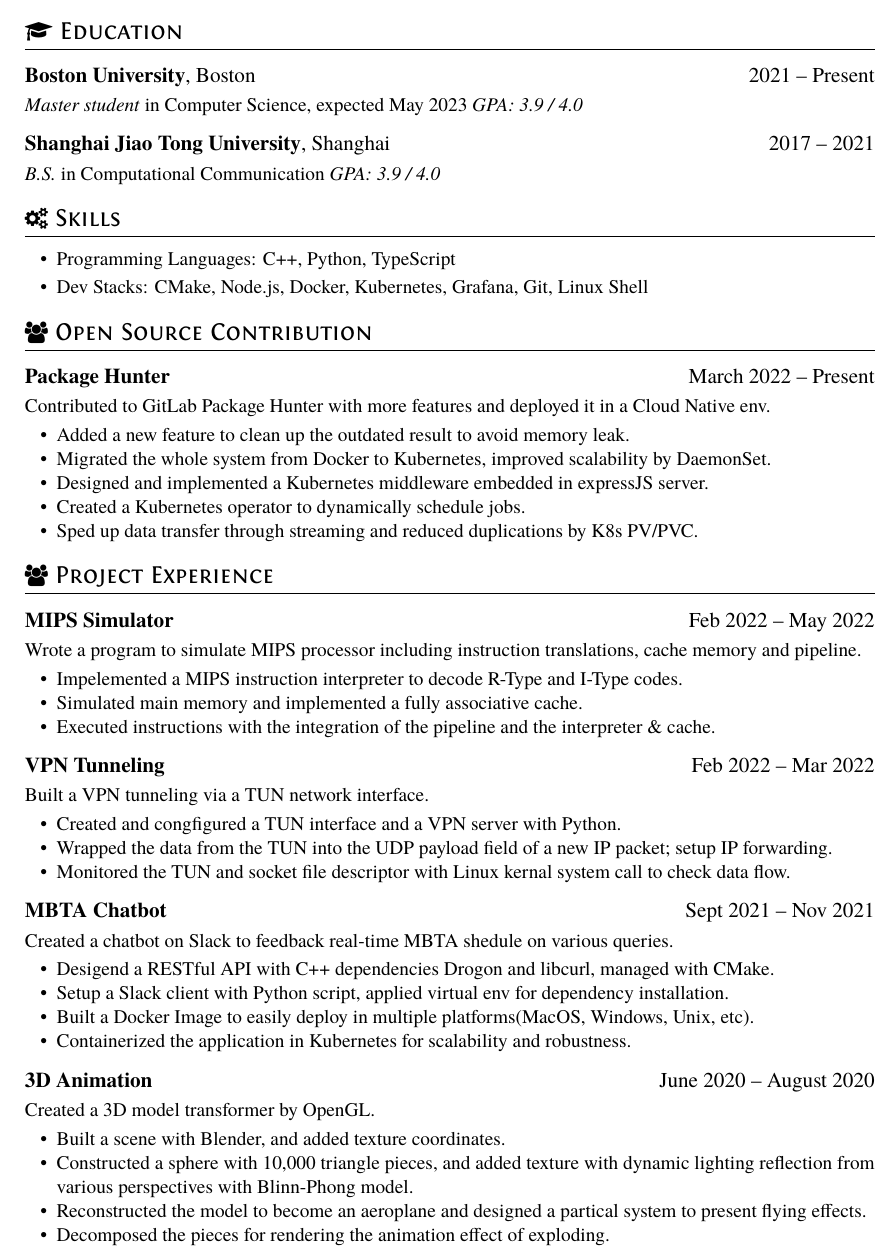
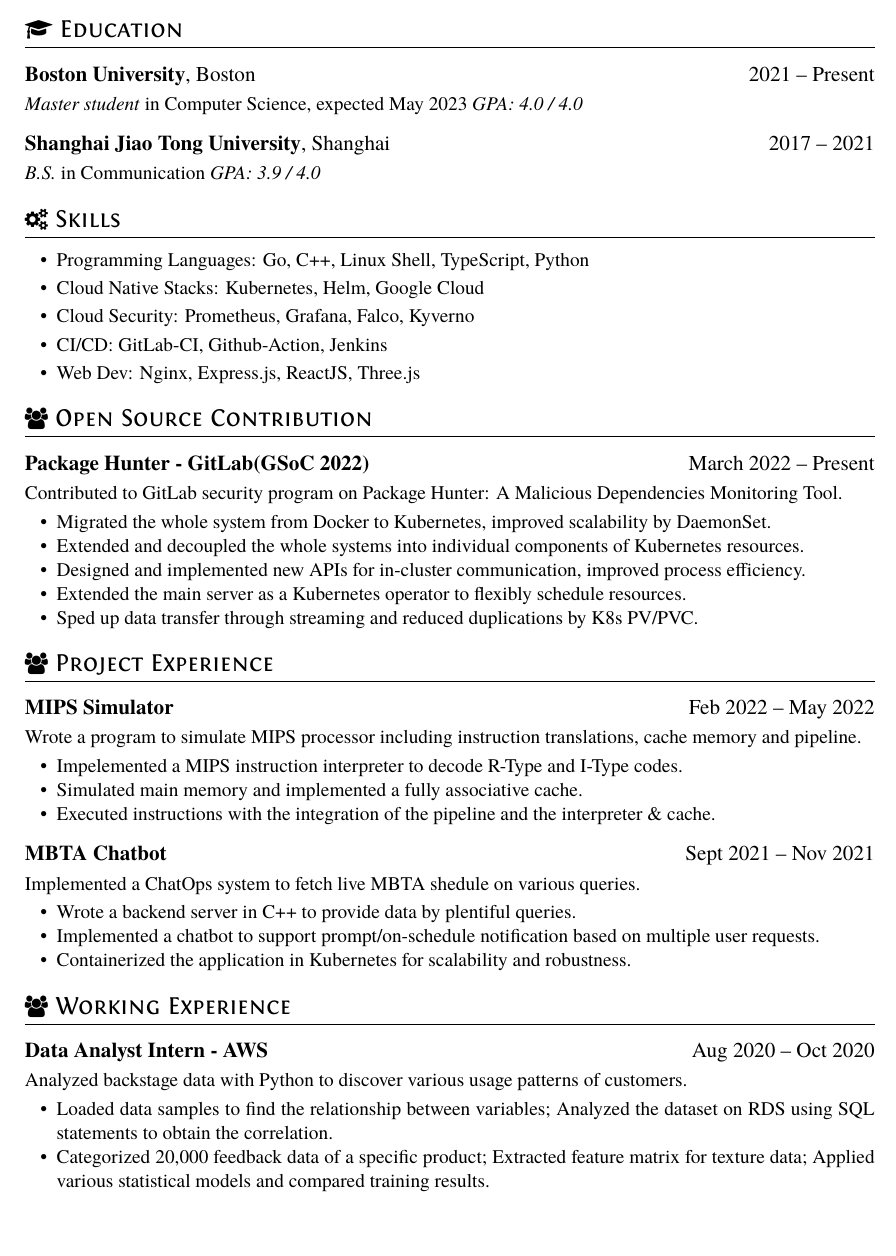
Before and after one commit to Eileen-Yu/Eileen-Yu, a LaTeX CV (cv/resume.tex): part of the page, cut so that both start at the same text, the shorter picture padded with empty space. Compiled offline with XeLaTeX.

Commit message:
docs: update cv

```diff
--- a/cv/resume.tex
+++ b/cv/resume.tex
@@ -16,28 +16,30 @@
 \section{\faGraduationCap\ Education}
 \datedsubsection{\textbf{Boston University}, Boston }{2021 -- Present}
 \textit{Master student} in Computer Science, expected May 2023
-\textit{GPA: 3.9 / 4.0}
+\textit{GPA: 4.0 / 4.0}
 \datedsubsection{\textbf{Shanghai Jiao Tong University}, Shanghai }{2017 -- 2021}
-\textit{B.S.} in Computational Communication
+\textit{B.S.} in Communication
 \textit{GPA: 3.9 / 4.0}
 \section{\faCogs\ Skills}
 \begin{itemize}[parsep=0.5ex]
-  \item Programming Languages: C++, Python, TypeScript
-  \item Dev Stacks: CMake, Node.js, Docker, Kubernetes, Grafana, Git, Linux Shell
+  \item Programming Languages: Go, C++, Linux Shell, TypeScript, Python
+  \item Cloud Native Stacks: Kubernetes, Helm, Google Cloud
+  \item Cloud Security: Prometheus, Grafana, Falco, Kyverno
+  \item CI/CD: GitLab-CI, Github-Action, Jenkins
+  \item Web Dev: Nginx, Express.js, ReactJS, Three.js
 \end{itemize}
 
 
 \section{\faUsers\ Open Source Contribution}
-\datedsubsection{\textbf{Package Hunter}} {March 2022 -- Present}
-Contributed to GitLab Package Hunter with more features and deployed it in a Cloud Native env.
+\datedsubsection{\textbf{Package Hunter - GitLab(GSoC 2022)}} {March 2022 -- Present}
+Contributed to GitLab security program on Package Hunter: A Malicious Dependencies Monitoring Tool.
 \begin{itemize}
-  \item Added a new feature to clean up the outdated result to avoid memory leak.
   \item Migrated the whole system from Docker to Kubernetes, improved scalability by DaemonSet.
-  \item Designed and implemented a Kubernetes middleware embedded in expressJS server.
-  \item Created a Kubernetes operator to dynamically schedule jobs.
+  \item Extended and decoupled the whole systems into individual components of Kubernetes resources.
+  \item Designed and implemented new APIs for in-cluster communication, improved process efficiency.
+  \item Extended the main server as a Kubernetes operator to flexibly schedule resources.
   \item Sped up data transfer through streaming and reduced duplications by K8s PV/PVC.
 \end{itemize}
-
 
 \section{\faUsers\ Project Experience}
 \datedsubsection{\textbf{MIPS Simulator}} {Feb 2022 -- May 2022}
@@ -48,30 +50,21 @@ Wrote a program to simulate MIPS processor including instruction translations, c
   \item Executed instructions with the integration of the pipeline and the interpreter \& cache.
 \end{itemize}
 
-\datedsubsection{\textbf{VPN Tunneling}} {Feb 2022 -- Mar 2022}
-Built a VPN tunneling via a TUN network interface.
+\datedsubsection{\textbf{MBTA Chatbot}}{Sept 2021 -- Nov 2021}
+Implemented a ChatOps system to fetch live MBTA shedule on various queries.
 \begin{itemize}
-  \item Created and congfigured a TUN interface and a VPN server with Python.
-  \item Wrapped the data from the TUN into the UDP payload field of a new IP packet; setup IP forwarding.
-  \item Monitored the TUN and socket file descriptor with Linux kernal system call to check data flow.
-\end{itemize}
-
-\datedsubsection{\textbf{MBTA Chatbot}}{Sept 2021 -- Nov 2021}
-Created a chatbot on Slack to feedback real-time MBTA shedule on various queries.
-\begin{itemize}
-  \item Desigend a RESTful API with C++ dependencies Drogon and libcurl, managed with CMake.
-  \item Setup a Slack client with Python script, applied virtual env for dependency installation.
-  \item Built a Docker Image to easily deploy in multiple platforms(MacOS, Windows, Unix, etc).
+  \item Wrote a backend server in C++ to provide data by plentiful queries.
+  \item Implemented a chatbot to support prompt/on-schedule notification based on multiple user requests.
   \item Containerized the application in Kubernetes for scalability and robustness.
 \end{itemize}
 
-\datedsubsection{\textbf{3D Animation}}{June 2020 -- August 2020}
-Created a 3D model transformer by OpenGL.
+\section{\faUsers\ Working Experience}
+\datedsubsection{\textbf{Data Analyst Intern - AWS}} {Aug 2020 -- Oct 2020}
+Analyzed backstage data with Python to discover various usage patterns of customers.
 \begin{itemize}
-  \item Built a scene with Blender, and added texture coordinates.
-  \item Constructed a sphere with 10,000 triangle pieces, and added texture with dynamic lighting reflection from various perspectives with Blinn-Phong model.
-  \item Reconstructed the model to become an aeroplane and designed a partical system to present flying effects.
-  \item Decomposed the pieces for rendering the animation effect of exploding.
+  % \item Cleaned 1.5 million raw data from multiple resources.
+  \item Loaded data samples to find the relationship between variables; Analyzed the dataset on RDS using SQL statements to obtain the correlation.
+  \item Categorized 20,000 feedback data of a specific product; Extracted feature matrix for texture data; Applied various statistical models and compared training results.
 \end{itemize}
 
 
```
Also changed, not shown: cv/resume.pdf, 3 other files.
